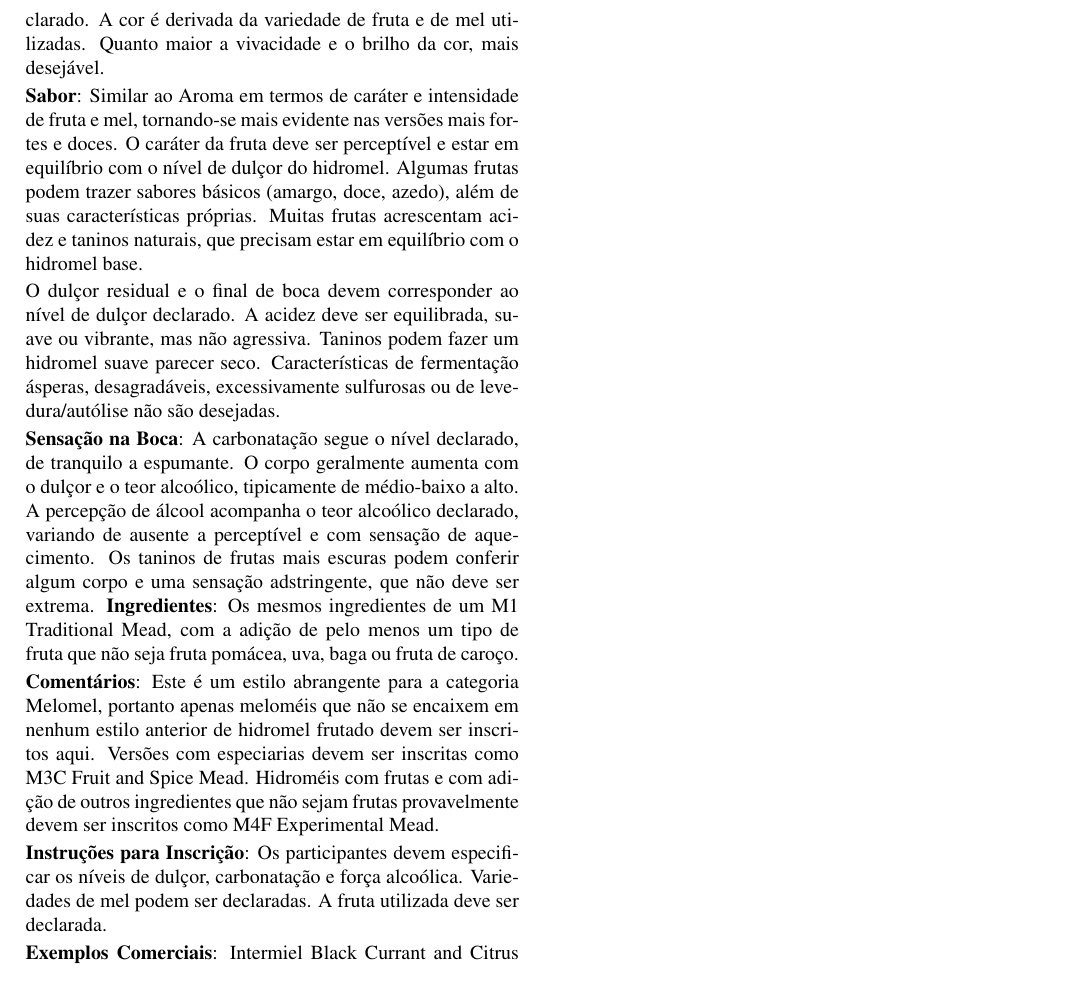
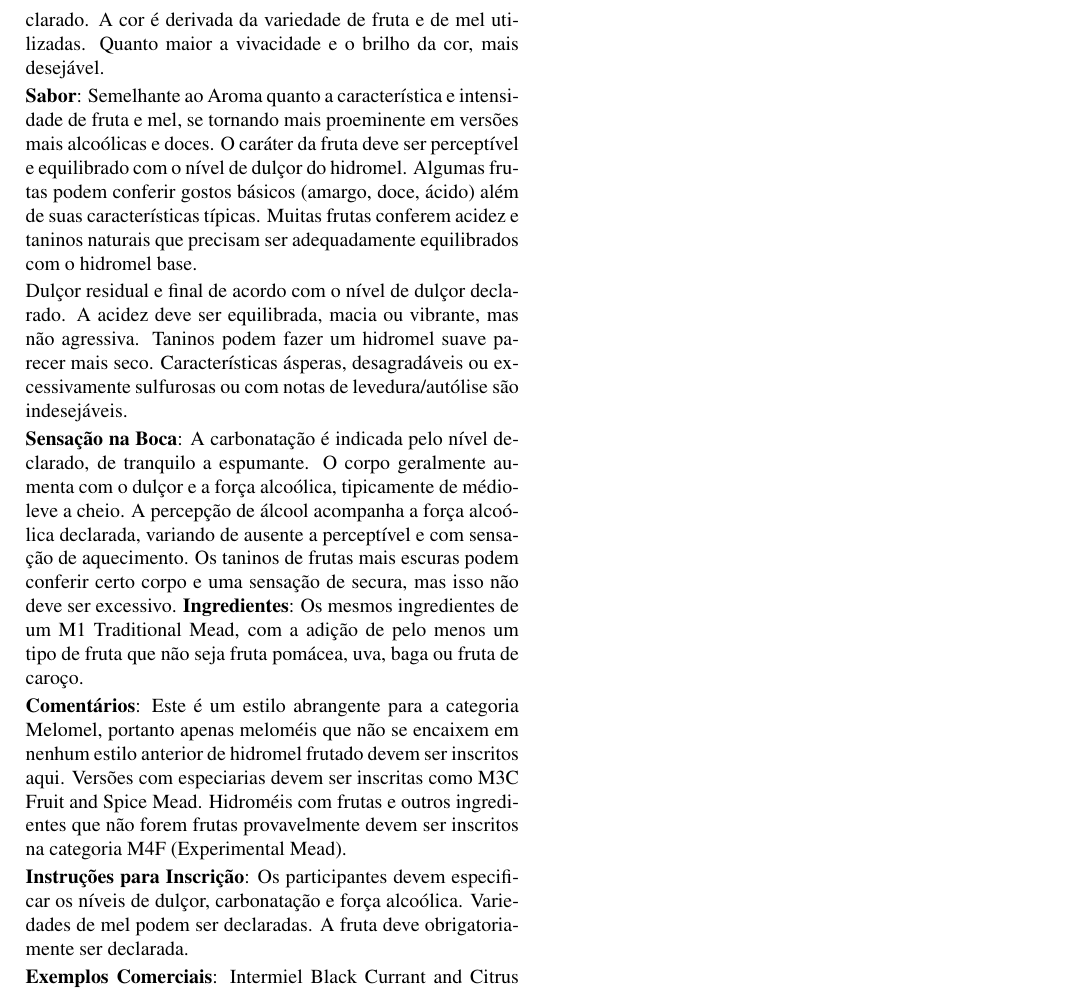
Before and after one commit to bjcp-brasil/mead-guidelines-2026-pt-br, a LaTeX document (main.tex, which reads m2-melomel/m2-e-other-fruit-mead.tex): part of page 11 of 18, cut so that both start at the same text. Compiled offline with pdfLaTeX.

Commit message:
Converge M2E Other Fruit Mead to canonical; M2 category complete
M2E (merged directly to main) had 15 mismatches against the
established canonical, same recurring pattern as M2A-D before their
convergence. Fixed all 15.

PHRASE_BANK.md regenerated: 0 divergences, 0 "a definir".
TRANSLATION_STATUS.md: 81.5% (72,797 of 89,310 chars). M2. Melomel is
now fully translated (header + all 5 styles).

```diff
--- a/m2-melomel/m2-e-other-fruit-mead.tex
+++ b/m2-melomel/m2-e-other-fruit-mead.tex
@@ -12,15 +12,15 @@ O caráter do mel pode variar de sutil a intenso, dependendo da força e dulçor
 
 \textbf{Aparência}: Limpidez de boa a brilhante; quanto maior a limpidez, mais desejável. A presença de bolhas, espuma, colarinho ou efervescência depende do nível de carbonatação declarado. A cor é derivada da variedade de fruta e de mel utilizadas. Quanto maior a vivacidade e o brilho da cor, mais desejável.
 
-\textbf{Sabor}: Similar ao Aroma em termos de caráter e intensidade de fruta e mel, tornando-se mais evidente nas versões mais fortes e doces. O caráter da fruta deve ser perceptível e estar em equilíbrio com o nível de dulçor do hidromel. Algumas frutas podem trazer sabores básicos (amargo, doce, azedo), além de suas características próprias. Muitas frutas acrescentam acidez e taninos naturais, que precisam estar em equilíbrio com o hidromel base.
+\textbf{Sabor}: Semelhante ao Aroma quanto a característica e intensidade de fruta e mel, se tornando mais proeminente em versões mais alcoólicas e doces. O caráter da fruta deve ser perceptível e equilibrado com o nível de dulçor do hidromel. Algumas frutas podem conferir gostos básicos (amargo, doce, ácido) além de suas características típicas. Muitas frutas conferem acidez e taninos naturais que precisam ser adequadamente equilibrados com o hidromel base.
 
-O dulçor residual e o final de boca devem corresponder ao nível de dulçor declarado. A acidez deve ser equilibrada, suave ou vibrante, mas não agressiva. Taninos podem fazer um hidromel suave parecer seco. Características de fermentação ásperas, desagradáveis, excessivamente sulfurosas ou de levedura/autólise não são desejadas.
+Dulçor residual e final de acordo com o nível de dulçor declarado. A acidez deve ser equilibrada, macia ou vibrante, mas não agressiva. Taninos podem fazer um hidromel suave parecer mais seco. Características ásperas, desagradáveis ou excessivamente sulfurosas ou com notas de levedura/autólise são indesejáveis.
 
-\textbf{Sensação na Boca}: A carbonatação segue o nível declarado, de tranquilo a espumante. O corpo geralmente aumenta com o dulçor e o teor alcoólico, tipicamente de médio-baixo a alto. A percepção de álcool acompanha o teor alcoólico declarado, variando de ausente a perceptível e com sensação de aquecimento. Os taninos de frutas mais escuras podem conferir algum corpo e uma sensação adstringente, que não deve ser extrema.
+\textbf{Sensação na Boca}: A carbonatação é indicada pelo nível declarado, de tranquilo a espumante. O corpo geralmente aumenta com o dulçor e a força alcoólica, tipicamente de médio-leve a cheio. A percepção de álcool acompanha a força alcoólica declarada, variando de ausente a perceptível e com sensação de aquecimento. Os taninos de frutas mais escuras podem conferir certo corpo e uma sensação de secura, mas isso não deve ser excessivo.
 \textbf{Ingredientes}: Os mesmos ingredientes de um M1 Traditional Mead, com a adição de pelo menos um tipo de fruta que não seja fruta pomácea, uva, baga ou fruta de caroço.
 
-\textbf{Comentários}: Este é um estilo abrangente para a categoria Melomel, portanto apenas meloméis que não se encaixem em nenhum estilo anterior de hidromel frutado devem ser inscritos aqui. Versões com especiarias devem ser inscritas como M3C Fruit and Spice Mead. Hidroméis com frutas e com adição de outros ingredientes que não sejam frutas provavelmente devem ser inscritos como M4F Experimental Mead.
+\textbf{Comentários}: Este é um estilo abrangente para a categoria Melomel, portanto apenas meloméis que não se encaixem em nenhum estilo anterior de hidromel frutado devem ser inscritos aqui. Versões com especiarias devem ser inscritas como M3C Fruit and Spice Mead. Hidroméis com frutas e outros ingredientes que não forem frutas provavelmente devem ser inscritos na categoria M4F (Experimental Mead).
 
-\textbf{Instruções para Inscrição}: Os participantes devem especificar os níveis de dulçor, carbonatação e força alcoólica. Variedades de mel podem ser declaradas. A fruta utilizada deve ser declarada.
+\textbf{Instruções para Inscrição}: Os participantes devem especificar os níveis de dulçor, carbonatação e força alcoólica. Variedades de mel podem ser declaradas. A fruta deve obrigatoriamente ser declarada.
 
 \textbf{Exemplos Comerciais}: Intermiel Black Currant and Citrus Sparkling Mead, Lost Cause Malum, Moonlight Desire, Redstone Blood Orange Nectar, Redstone Passion Fruit Nectar, Schramm's Mead Apple Crandall Reserve.
```
Also changed, not shown: TRANSLATION_STATUS.md (+3 -3 lines), main.pdf, m2-melomel/m2-e-other-fruit-mead.tex (2 more changed lines), 3 other files.
